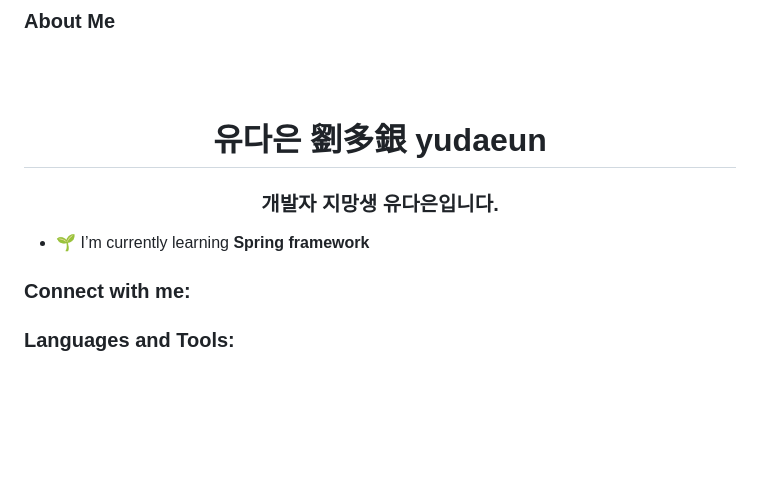
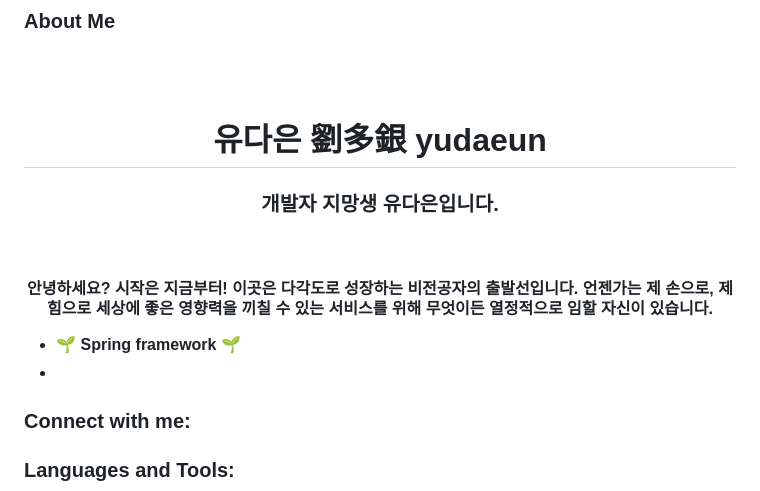
Before and after one commit to yudaeun03/yudaeun03, a Markdown page: README.md, the part around the change. Rendered like a GitHub page; blank space fills up the shorter version.

```diff
--- a/README.md
+++ b/README.md
@@ -4,8 +4,12 @@
 <h1 align="center"> 유다은 劉多銀 yudaeun</h1>
 <h3 align="center">개발자 지망생 유다은입니다.</h3>
 
-- 🌱 I’m currently learning **Spring framework**
+<br>
+<h4 align="center"> 안녕하세요? 시작은 지금부터! 이곳은 다각도로 성장하는 비전공자의 출발선입니다.
+언젠가는 제 손으로, 제 힘으로 세상에 좋은 영향력을 끼칠 수 있는 서비스를 위해 무엇이든 열정적으로 임할 자신이 있습니다. </h4>
 
+- 🌱 **Spring framework** 🌱
+- <br>
 <h3 align="left">Connect with me:</h3>
 <p align="left">
 </p>
```
